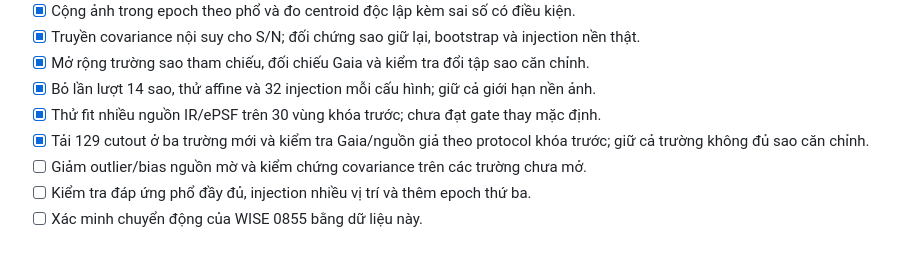
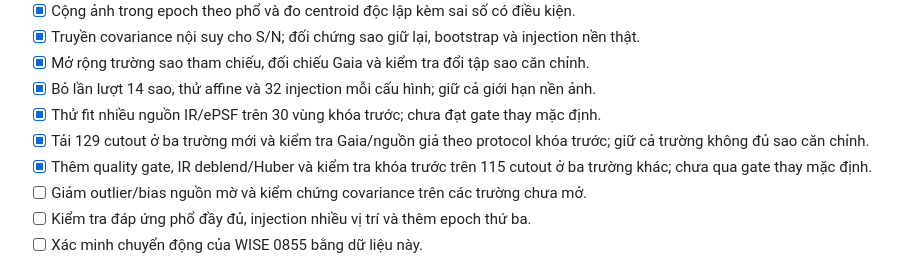
Before and after one commit to dakiemdarktharr/nosleepclub_nasa_spherex, a Markdown page: docs/ROADMAP.md, the part around the change. Drawn GitHub-style.

```diff
--- a/docs/ROADMAP.md
+++ b/docs/ROADMAP.md
@@ -13,6 +13,7 @@
 - [x] Bỏ lần lượt 14 sao, thử affine và 32 injection mỗi cấu hình; giữ cả giới hạn nền ảnh.
 - [x] Thử fit nhiều nguồn IR/ePSF trên 30 vùng khóa trước; chưa đạt gate thay mặc định.
 - [x] Tải 129 cutout ở ba trường mới và kiểm tra Gaia/nguồn giả theo protocol khóa trước; giữ cả trường không đủ sao căn chỉnh.
+- [x] Thêm quality gate, IR deblend/Huber và kiểm tra khóa trước trên 115 cutout ở ba trường khác; chưa qua gate thay mặc định.
 - [ ] Giảm outlier/bias nguồn mờ và kiểm chứng covariance trên các trường chưa mở.
 - [ ] Kiểm tra đáp ứng phổ đầy đủ, injection nhiều vị trí và thêm epoch thứ ba.
 - [ ] Xác minh chuyển động của WISE 0855 bằng dữ liệu này.
```
Also changed, not shown: README.md (+28 -4 lines), docs/QUALITY_VALIDATION.md (added, +127 -0 lines), docs/quality-validation.jpg (added), 16 other files.
